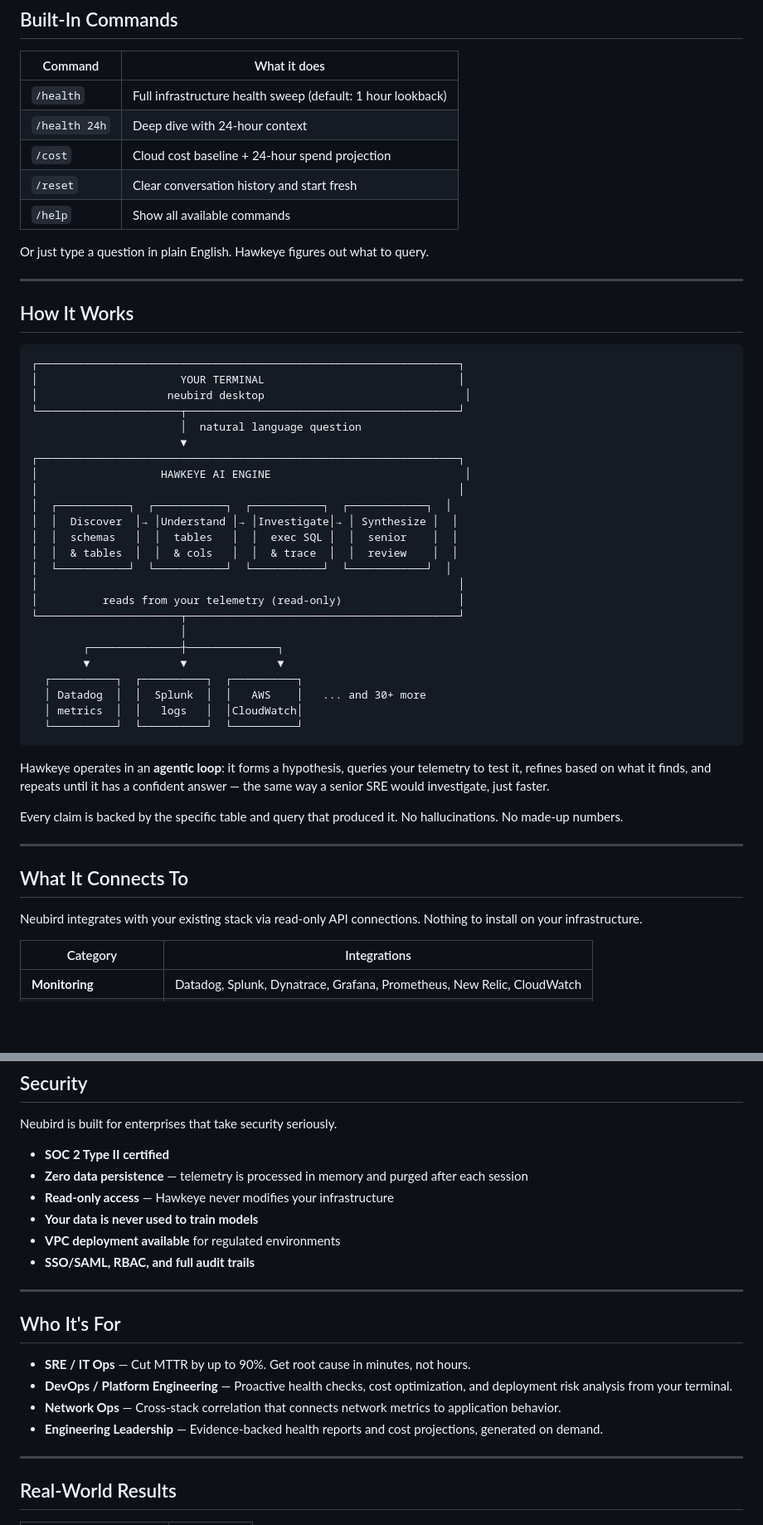
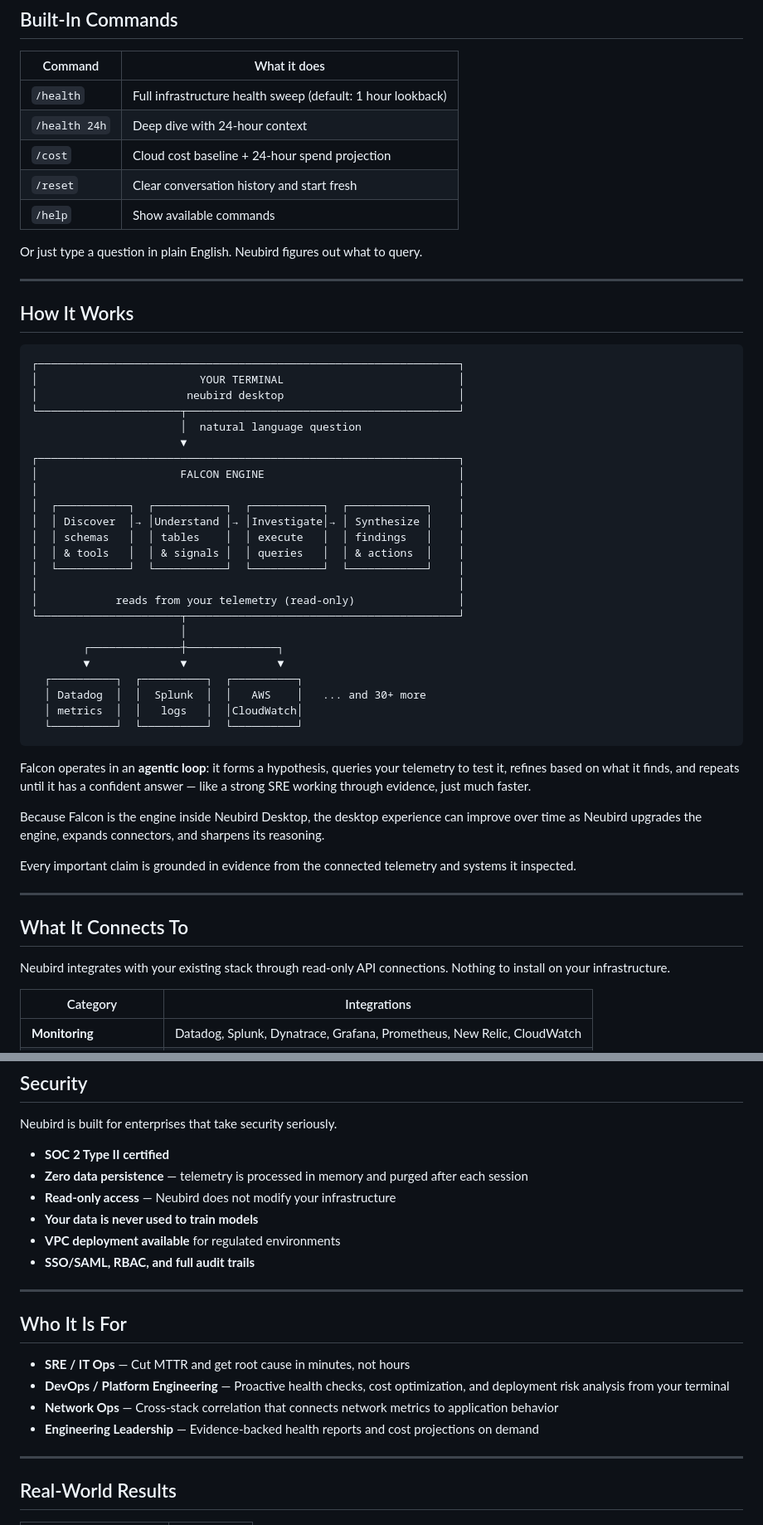
Before and after one commit to neubirdai/neubird-desktop, a Markdown page: README.md, 2 parts joined by grey strips. Shown at 83% size. Rendered like a GitHub page; blank space fills up the shorter version.

````diff
--- a/README.md
+++ b/README.md
@@ -152,31 +163,31 @@ Hawkeye checks current connection utilization, peak traffic patterns, and histor
 | `/health 24h` | Deep dive with 24-hour context |
 | `/cost` | Cloud cost baseline + 24-hour spend projection |
 | `/reset` | Clear conversation history and start fresh |
-| `/help` | Show all available commands |
+| `/help` | Show available commands |
 
-Or just type a question in plain English. Hawkeye figures out what to query.
+Or just type a question in plain English. Neubird figures out what to query.
 
 ---
 
 ## How It Works
 
-```
+```text
 ┌─────────────────────────────────────────────────────────────────┐
-│                      YOUR TERMINAL                              │
-│                    neubird desktop                               │
+│                         YOUR TERMINAL                           │
+│                       neubird desktop                           │
 └──────────────────────┬──────────────────────────────────────────┘
                        │  natural language question
                        ▼
 ┌─────────────────────────────────────────────────────────────────┐
-│                   HAWKEYE AI ENGINE                              │
+│                      FALCON ENGINE                              │
 │                                                                 │
-│  ┌───────────┐  ┌───────────┐  ┌───────────┐  ┌────────────┐  │
-│  │  Discover  │→ │Understand │→ │Investigate│→ │ Synthesize │  │
-│  │  schemas   │  │  tables   │  │  exec SQL │  │  senior    │  │
-│  │  & tables  │  │  & cols   │  │  & trace  │  │  review    │  │
-│  └───────────┘  └───────────┘  └───────────┘  └────────────┘  │
+│  ┌───────────┐  ┌───────────┐  ┌───────────┐  ┌────────────┐    │
+│  │ Discover  │→ │Understand │→ │Investigate│→ │ Synthesize │    │
+│  │ schemas   │  │ tables    │  │ execute   │  │ findings   │    │
+│  │ & tools   │  │ & signals │  │ queries   │  │ & actions  │    │
+│  └───────────┘  └───────────┘  └───────────┘  └────────────┘    │
 │                                                                 │
-│          reads from your telemetry (read-only)                  │
+│            reads from your telemetry (read-only)                │
 └──────────────────────┬──────────────────────────────────────────┘
                        │
         ┌──────────────┼──────────────┐
@@ -187,15 +198,17 @@ Or just type a question in plain English. Hawkeye figures out what to query.
   └──────────┘  └──────────┘  └──────────┘
 ```
 
-Hawkeye operates in an **agentic loop**: it forms a hypothesis, queries your telemetry to test it, refines based on what it finds, and repeats until it has a confident answer — the same way a senior SRE would investigate, just faster.
+Falcon operates in an **agentic loop**: it forms a hypothesis, queries your telemetry to test it, refines based on what it finds, and repeats until it has a confident answer — like a strong SRE working through evidence, just much faster.
 
-Every claim is backed by the specific table and query that produced it. No hallucinations. No made-up numbers.
+Because Falcon is the engine inside Neubird Desktop, the desktop experience can improve over time as Neubird upgrades the engine, expands connectors, and sharpens its reasoning.
+
+Every important claim is grounded in evidence from the connected telemetry and systems it inspected.
 
 ---
 
 ## What It Connects To
 
-Neubird integrates with your existing stack via read-only API connections. Nothing to install on your infrastructure.
+Neubird integrates with your existing stack through read-only API connections. Nothing to install on your infrastructure.
 
 | Category | Integrations |
 |---|---|
@@ -216,19 +229,19 @@ Neubird is built for enterprises that take security seriously.
 
 - **SOC 2 Type II certified**
 - **Zero data persistence** — telemetry is processed in memory and purged after each session
-- **Read-only access** — Hawkeye never modifies your infrastructure
+- **Read-only access** — Neubird does not modify your infrastructure
 - **Your data is never used to train models**
 - **VPC deployment available** for regulated environments
 - **SSO/SAML, RBAC, and full audit trails**
 
 ---
 
-## Who It's For
+## Who It Is For
 
-- **SRE / IT Ops** — Cut MTTR by up to 90%. Get root cause in minutes, not hours.
-- **DevOps / Platform Engineering** — Proactive health checks, cost optimization, and deployment risk analysis from your terminal.
-- **Network Ops** — Cross-stack correlation that connects network metrics to application behavior.
-- **Engineering Leadership** — Evidence-backed health reports and cost projections, generated on demand.
+- **SRE / IT Ops** — Cut MTTR and get root cause in minutes, not hours
+- **DevOps / Platform Engineering** — Proactive health checks, cost optimization, and deployment risk analysis from your terminal
+- **Network Ops** — Cross-stack correlation that connects network metrics to application behavior
+- **Engineering Leadership** — Evidence-backed health reports and cost projections on demand
 
 ---
 
````
Also changed, not shown: other parts of README.md (+45 -34 lines).
